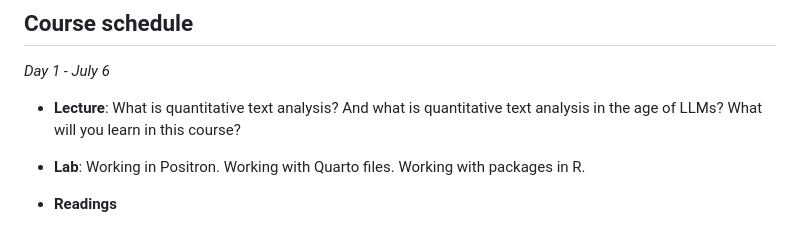
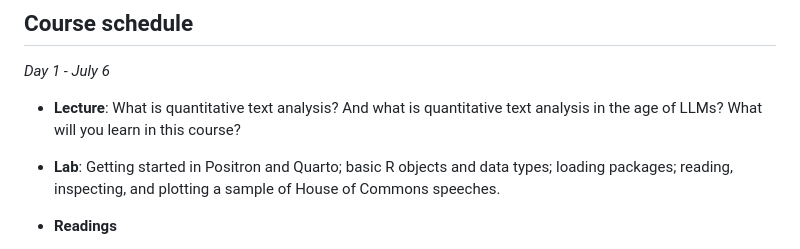
Before and after one commit to hjmschoonvelde/ess_qta_2026, a Markdown page: README.md, the part around the change. Rendered like a GitHub page.

Commit message:
update lab description

```diff
--- a/README.md
+++ b/README.md
@@ -53,7 +53,7 @@ I thank Stefan Müller for sharing his lab session materials for his QTA course
 
  - **Lecture**: What is quantitative text analysis? And what is quantitative text analysis in the age of LLMs? What will you learn in this course?
 
--  **Lab**: Working in Positron. Working with Quarto files. Working with packages in R.
+-  **Lab**: Getting started in Positron and Quarto; basic R objects and data types; loading packages; reading, inspecting, and plotting a sample of House of Commons speeches.
 
 - **Readings**
 
```
